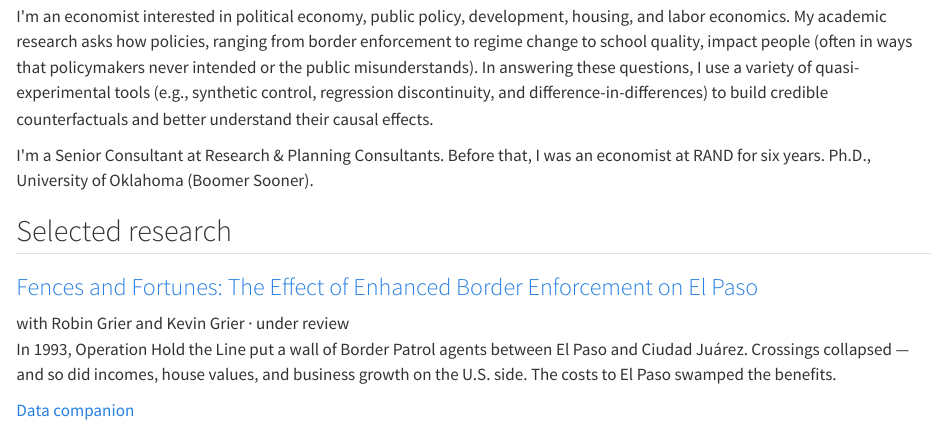
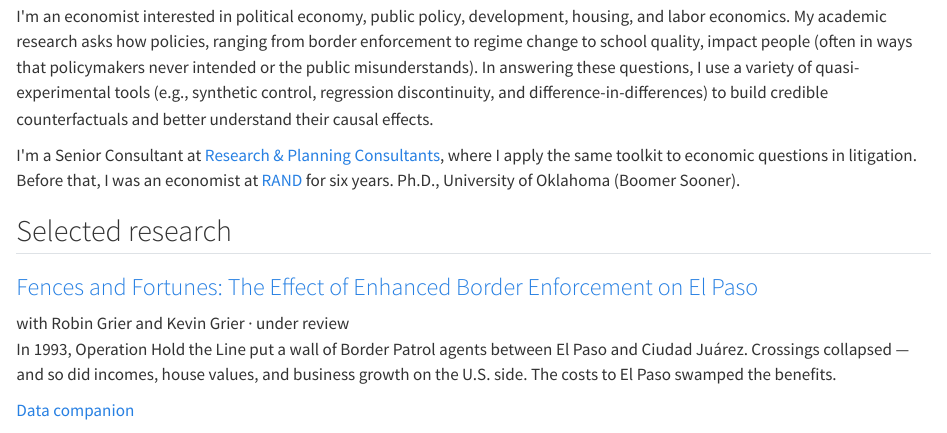
Before and after one commit to samabsher/samabsher.github.io, a Quarto document (index.qmd): the page in a window 1100 px wide, from 300 px down. Rendered offline with R 4.5, knitr and Pandoc in place of Quarto, with nearby package versions.

Commit message:
Add RPC clause and link RPC/RAND homepages in About
Co-Authored-By: Claude Fable 5 <noreply@anthropic.com>

```diff
--- a/index.qmd
+++ b/index.qmd
@@ -31,9 +31,11 @@ pagetitle: "Sam Absher — Economist"
     counterfactuals and better understand their causal effects.
   </p>
   <p>
-    I'm a Senior Consultant at Research &amp; Planning Consultants. Before
-    that, I was an economist at RAND for six years. Ph.D., University of
-    Oklahoma (Boomer Sooner).
+    I'm a Senior Consultant at
+    <a href="https://www.rpcconsulting.com/">Research &amp; Planning Consultants</a>,
+    where I apply the same toolkit to economic questions in litigation. Before
+    that, I was an economist at <a href="https://www.rand.org/">RAND</a> for
+    six years. Ph.D., University of Oklahoma (Boomer Sooner).
   </p>
 </div>
 
```
Also changed, not shown: docs/search.json, 2 other files.
